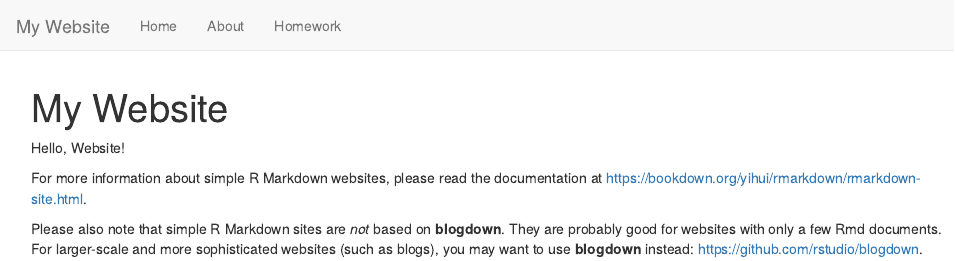
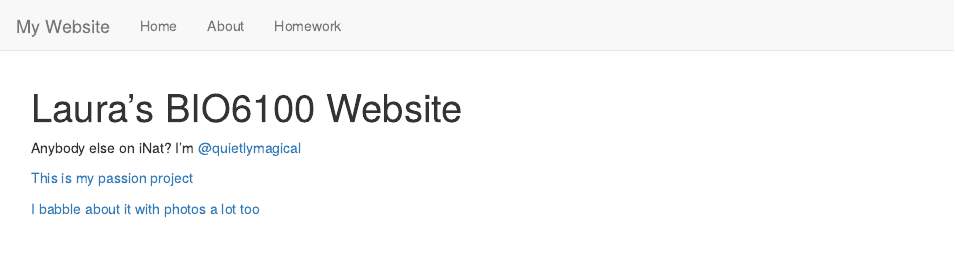
Before and after one commit to quietlymagical/LauraWebsite, an R Markdown document (index.Rmd): the page in a window 1100 px wide, from its top. Rendered offline with R 4.5, knitr and Pandoc, with nearby package versions.

Commit message:
update main page

```diff
--- a/index.Rmd
+++ b/index.Rmd
@@ -1,9 +1,9 @@
 ---
-title: "My Website"
+title: "Laura's BIO6100 Website"
 ---
 
-Hello, Website!
+Anybody else on iNat? I'm [@quietlymagical](https://www.inaturalist.org/people/301464)
 
-For more information about simple R Markdown websites, please read the documentation at https://bookdown.org/yihui/rmarkdown/rmarkdown-site.html.
+[This is my passion project](https://www.inaturalist.org/projects/welcome-to-the-witchwood)
 
-Please also note that simple R Markdown sites are _not_ based on **blogdown**. They are probably good for websites with only a few Rmd documents. For larger-scale and more sophisticated websites (such as blogs), you may want to use **blogdown** instead: https://github.com/rstudio/blogdown.
+[I babble about it with photos a lot too](https://www.alandlikethisone.com/)
```
Also changed, not shown: 1 other file.
